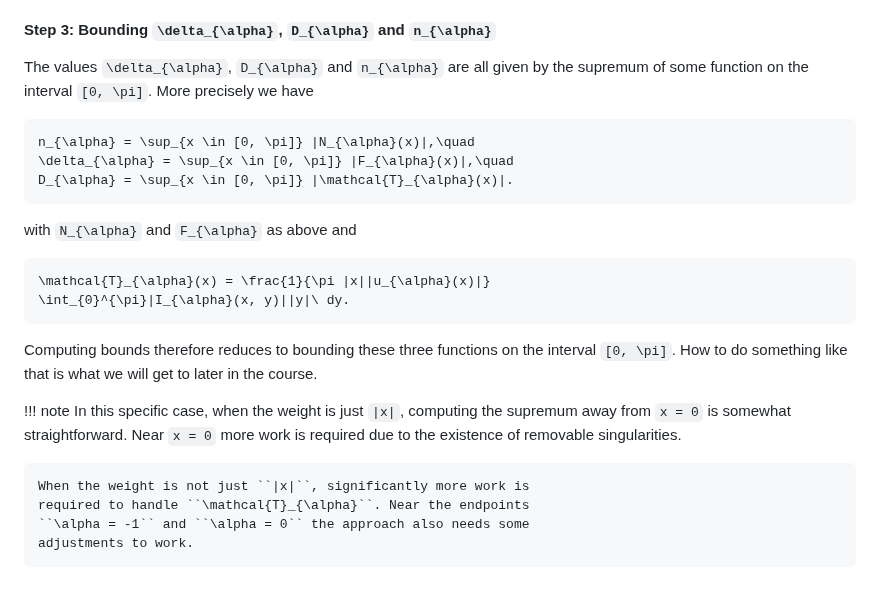
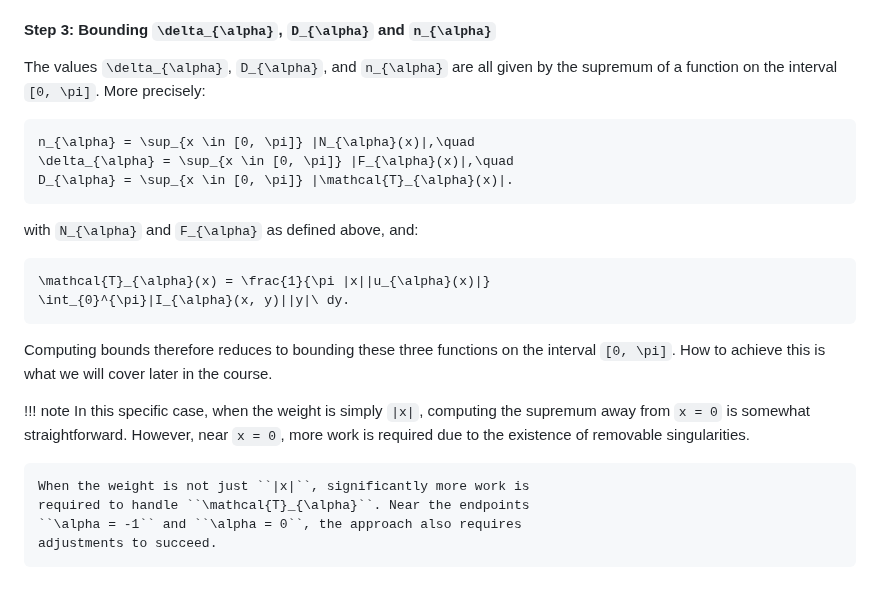
Before and after one commit to Joel-Dahne/CAPCourseS26.jl, a Markdown page: docs/src/week-3-lecture-2.md, the part around one of its changes. Drawn GitHub-style.

Commit message:
Week 3 Lecture 2: Polished version from Gemini

````diff
--- a/docs/src/week-3-lecture-2.md
+++ b/docs/src/week-3-lecture-2.md
@@ -248,34 +241,34 @@ properties of our numerical approximation.
 
 #### Step 3: Bounding ``\delta_{\alpha}``, ``D_{\alpha}`` and ``n_{\alpha}``
 
-The values ``\delta_{\alpha}``, ``D_{\alpha}`` and ``n_{\alpha}`` are
-all given by the supremum of some function on the interval ``[0,
-\pi]``. More precisely we have
+The values ``\delta_{\alpha}``, ``D_{\alpha}``, and ``n_{\alpha}`` are all
+given by the supremum of a function on the interval ``[0, \pi]``. More
+precisely:
 
-``` math
+```math
 n_{\alpha} = \sup_{x \in [0, \pi]} |N_{\alpha}(x)|,\quad
 \delta_{\alpha} = \sup_{x \in [0, \pi]} |F_{\alpha}(x)|,\quad
 D_{\alpha} = \sup_{x \in [0, \pi]} |\mathcal{T}_{\alpha}(x)|.
 ```
 
-with ``N_{\alpha}`` and ``F_{\alpha}`` as above and
+with ``N_{\alpha}`` and ``F_{\alpha}`` as defined above, and:
 
-``` math
+```math
 \mathcal{T}_{\alpha}(x) = \frac{1}{\pi |x||u_{\alpha}(x)|}
 \int_{0}^{\pi}|I_{\alpha}(x, y)||y|\ dy.
 ```
 
 Computing bounds therefore reduces to bounding these three functions
-on the interval ``[0, \pi]``. How to do something like that is what we
-will get to later in the course.
+on the interval ``[0, \pi]``. How to achieve this is what we will cover
+later in the course.
 
 !!! note
-    In this specific case, when the weight is just ``|x|``, computing
-    the supremum away from ``x = 0`` is somewhat straightforward. Near
-    ``x = 0`` more work is required due to the existence of removable
-    singularities.
+    In this specific case, when the weight is simply ``|x|``, computing
+    the supremum away from ``x = 0`` is somewhat straightforward.
+    However, near ``x = 0``, more work is required due to the existence
+    of removable singularities.
 
     When the weight is not just ``|x|``, significantly more work is
     required to handle ``\mathcal{T}_{\alpha}``. Near the endpoints
-    ``\alpha = -1`` and ``\alpha = 0`` the approach also needs some
-    adjustments to work.
+    ``\alpha = -1`` and ``\alpha = 0``, the approach also requires
+    adjustments to succeed.
````
Also changed, not shown: other parts of docs/src/week-3-lecture-2.md (+132 -139 lines).
